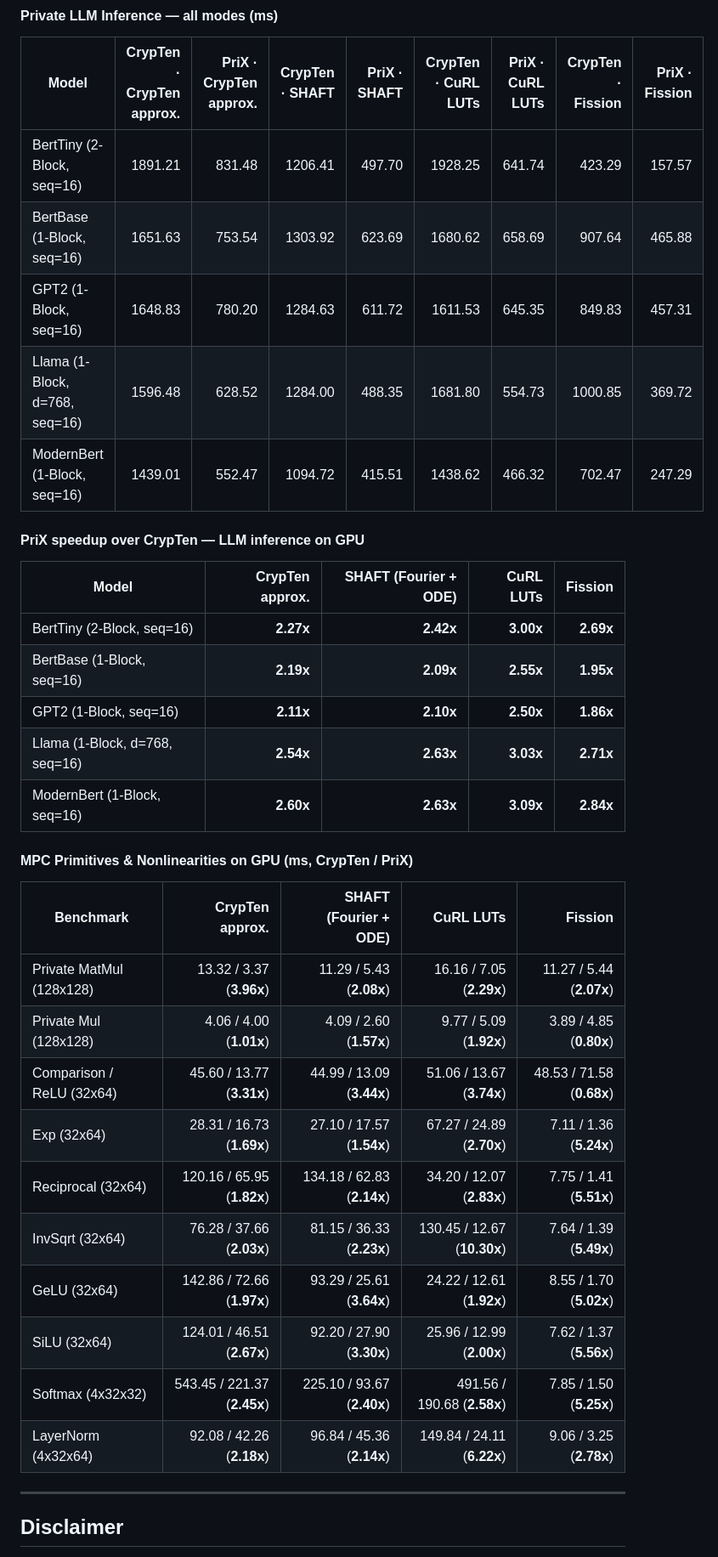
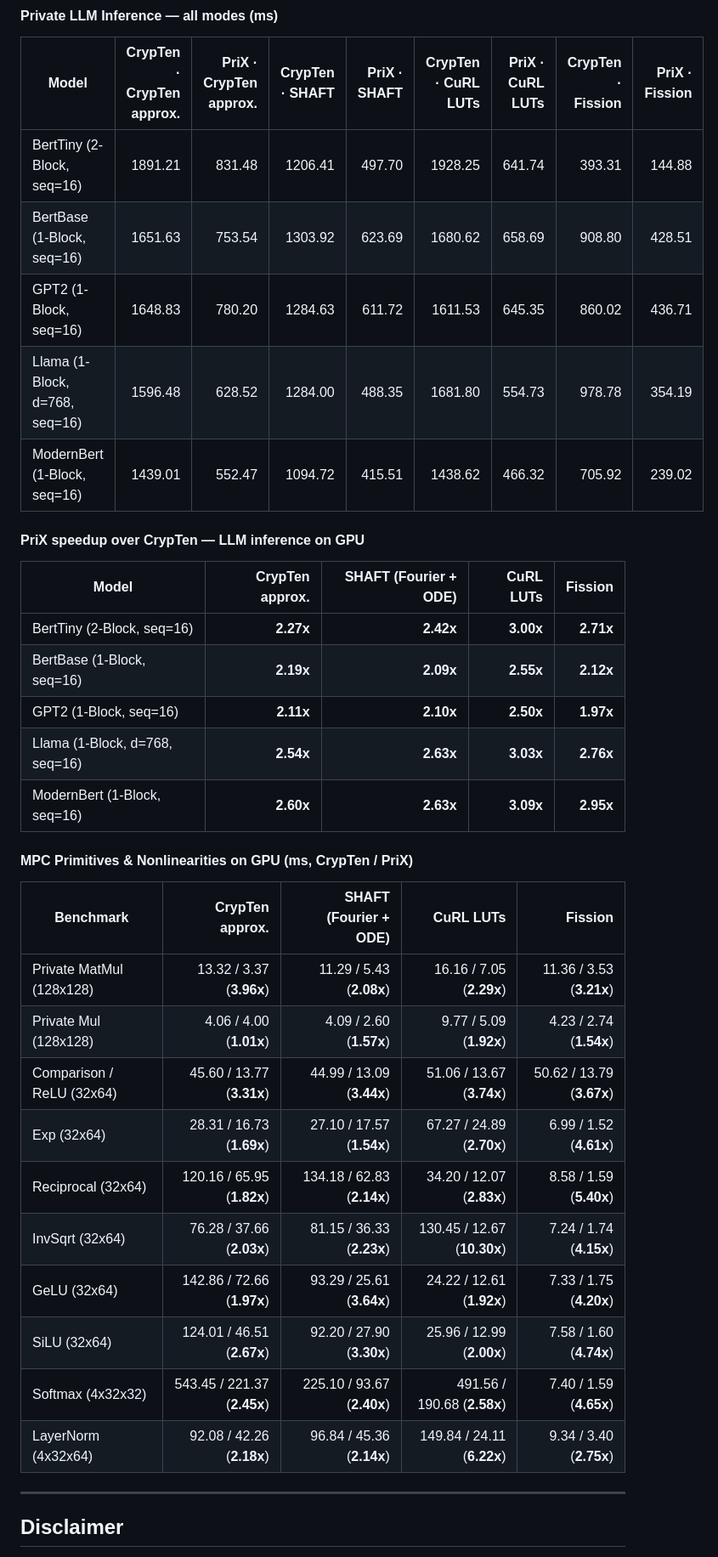
Before and after one commit to mugurbil/prix, a Markdown page: README.md, the part around the change. Shown at 85% size. GitHub-like rendering.

Commit message:
Update Fission GPU benchmark numbers in README.md

```diff
--- a/README.md
+++ b/README.md
@@ -96,34 +96,34 @@ Each framework is benchmarked in four approximation modes, with identical inputs
 #### Private LLM Inference — all modes (ms)
 | Model | CrypTen · CrypTen approx. | PriX · CrypTen approx. | CrypTen · SHAFT | PriX · SHAFT | CrypTen · CuRL LUTs | PriX · CuRL LUTs | CrypTen · Fission | PriX · Fission |
 |---|---:|---:|---:|---:|---:|---:|---:|---:|
-| BertTiny (2-Block, seq=16) | 1891.21 | 831.48 | 1206.41 | 497.70 | 1928.25 | 641.74 | 423.29 | 157.57 |
-| BertBase (1-Block, seq=16) | 1651.63 | 753.54 | 1303.92 | 623.69 | 1680.62 | 658.69 | 907.64 | 465.88 |
-| GPT2 (1-Block, seq=16) | 1648.83 | 780.20 | 1284.63 | 611.72 | 1611.53 | 645.35 | 849.83 | 457.31 |
-| Llama (1-Block, d=768, seq=16) | 1596.48 | 628.52 | 1284.00 | 488.35 | 1681.80 | 554.73 | 1000.85 | 369.72 |
-| ModernBert (1-Block, seq=16) | 1439.01 | 552.47 | 1094.72 | 415.51 | 1438.62 | 466.32 | 702.47 | 247.29 |
+| BertTiny (2-Block, seq=16) | 1891.21 | 831.48 | 1206.41 | 497.70 | 1928.25 | 641.74 | 393.31 | 144.88 |
+| BertBase (1-Block, seq=16) | 1651.63 | 753.54 | 1303.92 | 623.69 | 1680.62 | 658.69 | 908.80 | 428.51 |
+| GPT2 (1-Block, seq=16) | 1648.83 | 780.20 | 1284.63 | 611.72 | 1611.53 | 645.35 | 860.02 | 436.71 |
+| Llama (1-Block, d=768, seq=16) | 1596.48 | 628.52 | 1284.00 | 488.35 | 1681.80 | 554.73 | 978.78 | 354.19 |
+| ModernBert (1-Block, seq=16) | 1439.01 | 552.47 | 1094.72 | 415.51 | 1438.62 | 466.32 | 705.92 | 239.02 |
 
 #### PriX speedup over CrypTen — LLM inference on GPU
 | Model | CrypTen approx. | SHAFT (Fourier + ODE) | CuRL LUTs | Fission |
 |---|---:|---:|---:|---:|
-| BertTiny (2-Block, seq=16) | **2.27x** | **2.42x** | **3.00x** | **2.69x** |
-| BertBase (1-Block, seq=16) | **2.19x** | **2.09x** | **2.55x** | **1.95x** |
-| GPT2 (1-Block, seq=16) | **2.11x** | **2.10x** | **2.50x** | **1.86x** |
-| Llama (1-Block, d=768, seq=16) | **2.54x** | **2.63x** | **3.03x** | **2.71x** |
-| ModernBert (1-Block, seq=16) | **2.60x** | **2.63x** | **3.09x** | **2.84x** |
+| BertTiny (2-Block, seq=16) | **2.27x** | **2.42x** | **3.00x** | **2.71x** |
+| BertBase (1-Block, seq=16) | **2.19x** | **2.09x** | **2.55x** | **2.12x** |
+| GPT2 (1-Block, seq=16) | **2.11x** | **2.10x** | **2.50x** | **1.97x** |
+| Llama (1-Block, d=768, seq=16) | **2.54x** | **2.63x** | **3.03x** | **2.76x** |
+| ModernBert (1-Block, seq=16) | **2.60x** | **2.63x** | **3.09x** | **2.95x** |
 
 #### MPC Primitives & Nonlinearities on GPU (ms, CrypTen / PriX)
 | Benchmark | CrypTen approx. | SHAFT (Fourier + ODE) | CuRL LUTs | Fission |
 |---|---:|---:|---:|---:|
-| Private MatMul (128x128) | 13.32 / 3.37 (**3.96x**) | 11.29 / 5.43 (**2.08x**) | 16.16 / 7.05 (**2.29x**) | 11.27 / 5.44 (**2.07x**) |
-| Private Mul (128x128) | 4.06 / 4.00 (**1.01x**) | 4.09 / 2.60 (**1.57x**) | 9.77 / 5.09 (**1.92x**) | 3.89 / 4.85 (**0.80x**) |
-| Comparison / ReLU (32x64) | 45.60 / 13.77 (**3.31x**) | 44.99 / 13.09 (**3.44x**) | 51.06 / 13.67 (**3.74x**) | 48.53 / 71.58 (**0.68x**) |
-| Exp (32x64) | 28.31 / 16.73 (**1.69x**) | 27.10 / 17.57 (**1.54x**) | 67.27 / 24.89 (**2.70x**) | 7.11 / 1.36 (**5.24x**) |
-| Reciprocal (32x64) | 120.16 / 65.95 (**1.82x**) | 134.18 / 62.83 (**2.14x**) | 34.20 / 12.07 (**2.83x**) | 7.75 / 1.41 (**5.51x**) |
-| InvSqrt (32x64) | 76.28 / 37.66 (**2.03x**) | 81.15 / 36.33 (**2.23x**) | 130.45 / 12.67 (**10.30x**) | 7.64 / 1.39 (**5.49x**) |
-| GeLU (32x64) | 142.86 / 72.66 (**1.97x**) | 93.29 / 25.61 (**3.64x**) | 24.22 / 12.61 (**1.92x**) | 8.55 / 1.70 (**5.02x**) |
-| SiLU (32x64) | 124.01 / 46.51 (**2.67x**) | 92.20 / 27.90 (**3.30x**) | 25.96 / 12.99 (**2.00x**) | 7.62 / 1.37 (**5.56x**) |
-| Softmax (4x32x32) | 543.45 / 221.37 (**2.45x**) | 225.10 / 93.67 (**2.40x**) | 491.56 / 190.68 (**2.58x**) | 7.85 / 1.50 (**5.25x**) |
-| LayerNorm (4x32x64) | 92.08 / 42.26 (**2.18x**) | 96.84 / 45.36 (**2.14x**) | 149.84 / 24.11 (**6.22x**) | 9.06 / 3.25 (**2.78x**) |
+| Private MatMul (128x128) | 13.32 / 3.37 (**3.96x**) | 11.29 / 5.43 (**2.08x**) | 16.16 / 7.05 (**2.29x**) | 11.36 / 3.53 (**3.21x**) |
+| Private Mul (128x128) | 4.06 / 4.00 (**1.01x**) | 4.09 / 2.60 (**1.57x**) | 9.77 / 5.09 (**1.92x**) | 4.23 / 2.74 (**1.54x**) |
+| Comparison / ReLU (32x64) | 45.60 / 13.77 (**3.31x**) | 44.99 / 13.09 (**3.44x**) | 51.06 / 13.67 (**3.74x**) | 50.62 / 13.79 (**3.67x**) |
+| Exp (32x64) | 28.31 / 16.73 (**1.69x**) | 27.10 / 17.57 (**1.54x**) | 67.27 / 24.89 (**2.70x**) | 6.99 / 1.52 (**4.61x**) |
+| Reciprocal (32x64) | 120.16 / 65.95 (**1.82x**) | 134.18 / 62.83 (**2.14x**) | 34.20 / 12.07 (**2.83x**) | 8.58 / 1.59 (**5.40x**) |
+| InvSqrt (32x64) | 76.28 / 37.66 (**2.03x**) | 81.15 / 36.33 (**2.23x**) | 130.45 / 12.67 (**10.30x**) | 7.24 / 1.74 (**4.15x**) |
+| GeLU (32x64) | 142.86 / 72.66 (**1.97x**) | 93.29 / 25.61 (**3.64x**) | 24.22 / 12.61 (**1.92x**) | 7.33 / 1.75 (**4.20x**) |
+| SiLU (32x64) | 124.01 / 46.51 (**2.67x**) | 92.20 / 27.90 (**3.30x**) | 25.96 / 12.99 (**2.00x**) | 7.58 / 1.60 (**4.74x**) |
+| Softmax (4x32x32) | 543.45 / 221.37 (**2.45x**) | 225.10 / 93.67 (**2.40x**) | 491.56 / 190.68 (**2.58x**) | 7.40 / 1.59 (**4.65x**) |
+| LayerNorm (4x32x64) | 92.08 / 42.26 (**2.18x**) | 96.84 / 45.36 (**2.14x**) | 149.84 / 24.11 (**6.22x**) | 9.34 / 3.40 (**2.75x**) |
 
 ---
 
```
